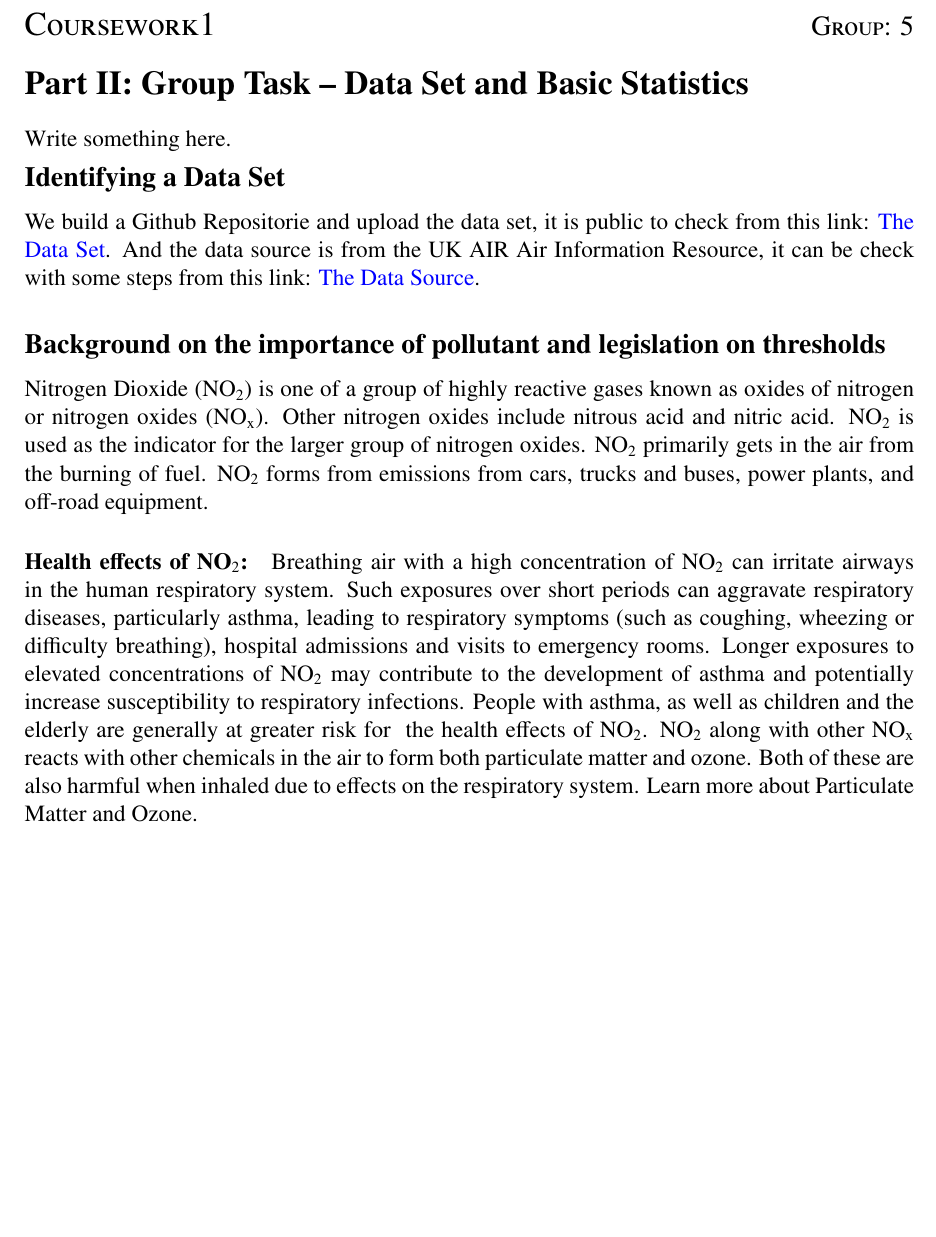
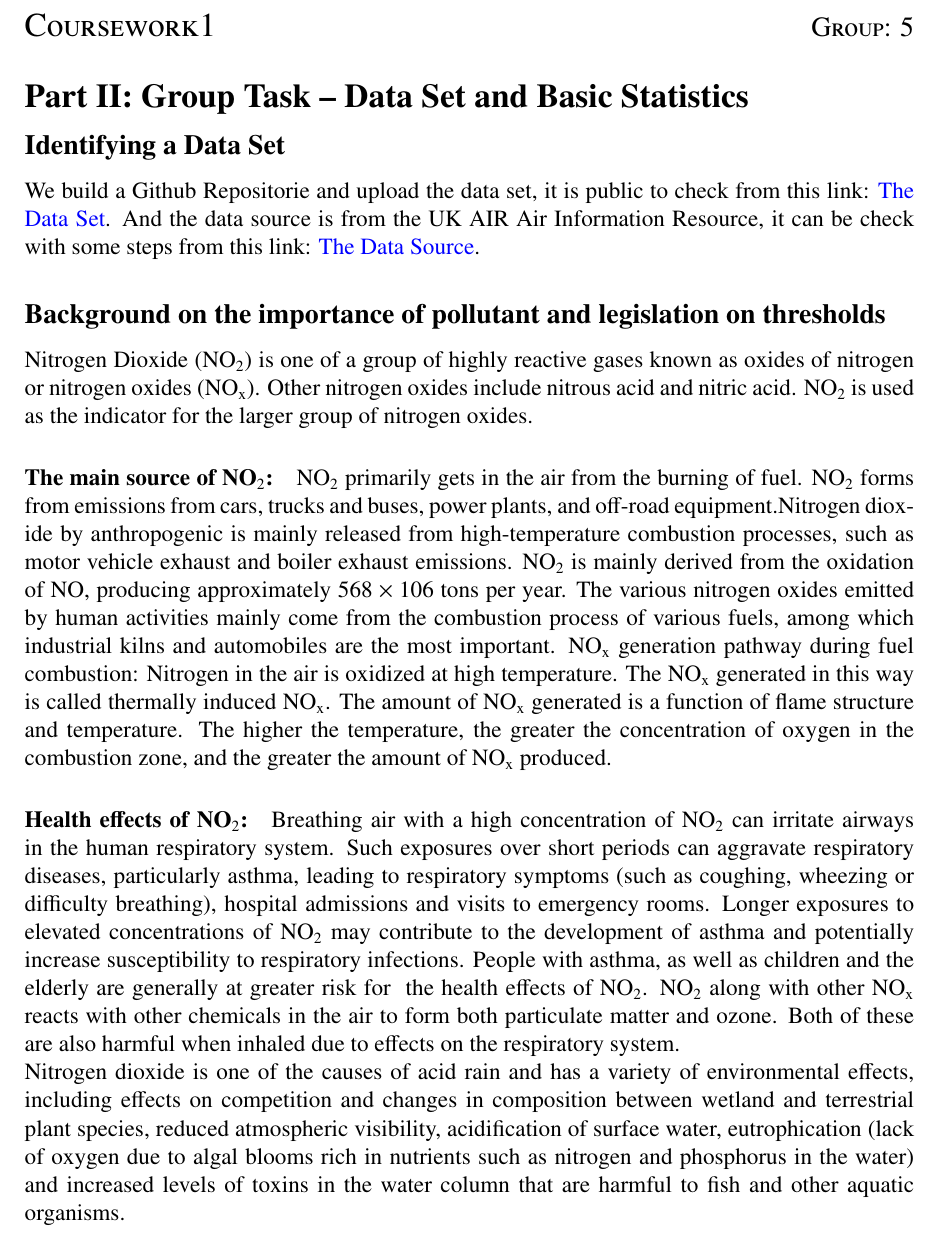
Before and after one commit to Gczmy/ELE8096, a LaTeX document (Coursework1_Group_Part/LaTeX/ELE8096_Coursework1_GroupPart.tex): part of page 1 of 2, cut so that both start at the same text, the shorter picture padded with empty space. Compiled offline with pdfLaTeX.

Commit message:
add more paragrah to introduce NO2 by Y.Zhang and C.Zheng

```diff
--- a/Coursework1_Group_Part/LaTeX/ELE8096_Coursework1_GroupPart.tex
+++ b/Coursework1_Group_Part/LaTeX/ELE8096_Coursework1_GroupPart.tex
@@ -73,11 +73,10 @@
 % --------------------------------------------------------
 \vspace{-0.5cm}
 \section*{Part II: Group Task – Data Set and Basic Statistics}\label{sec:1}
-    Write something here.
 
 % Subsection: Identifying a Data Set
 % ^^^^^^^^^^^^^^^^^^^^^^^^^^^
-\vspace{-0.5cm}
+\vspace{-0.2cm}
 \subsection*{Identifying a Data Set}
     We build a Github Repositorie and upload the data set, it is public to check from this link:
     \href{https://github.com/Gczmy/ELE8096/blob/main/Coursework1_Group_Part/NO2_DATA.xlsx}{The Data Set}.
@@ -94,15 +93,50 @@
     nitrogen oxides include nitrous acid and nitric
     acid. NO$_2$ is used as the indicator for the
     larger group of nitrogen oxides.
+    \paragraph{The main source of NO$_2$:}
     NO$_2$ primarily gets in the air from the burning of fuel.
     NO$_2$ forms from emissions from cars, trucks and buses,
-    power plants, and off-road equipment.
+    power plants, and off-road equipment.Nitrogen dioxide by anthropogenic is mainly released
+    from high-temperature combustion processes, such as
+    motor vehicle exhaust and boiler exhaust emissions. NO$_2$ is mainly derived from the oxidation of NO, producing
+    approximately $568\times106$ tons per year. The various nitrogen
+    oxides emitted by human activities mainly come from the
+    combustion process of various fuels, among which industrial
+    kilns and automobiles are the most important. NO$_{\mathrm{x}}$ generation
+    pathway during fuel combustion: Nitrogen in the air is
+    oxidized at high temperature. The NO$_{\mathrm{x}}$ generated in this way
+    is called thermally induced NO$_{\mathrm{x}}$. The amount of NO$_{\mathrm{x}}$ generated
+    is a function of flame structure and temperature. The
+    higher the temperature, the greater the concentration of
+    oxygen in the combustion zone, and the greater the amount
+    of NO$_{\mathrm{x}}$ produced.
     \paragraph{Health effects of NO$_2$:}
-    Breathing air with a high concentration of NO$_2$ can irritate airways in the human respiratory system. Such exposures over short periods can aggravate respiratory diseases, particularly asthma, leading to respiratory symptoms (such as coughing, wheezing or difficulty breathing), hospital admissions and visits to emergency rooms. Longer exposures to elevated concentrations of NO$_2$ may contribute to the development of asthma and potentially increase susceptibility to respiratory infections. People with asthma, as well as children and the elderly are generally at greater risk for  the health effects of NO$_2$.
-    NO$_2$ along with other NO$_{\mathrm{x}}$ reacts with other chemicals in the air to form both particulate matter and ozone. Both of these are also harmful when inhaled due to effects on the respiratory system.
-    Learn more about Particulate Matter and Ozone.
-
-
+    Breathing air with a high concentration of NO$_2$ can
+    irritate airways in the human respiratory system. Such
+    exposures over short periods can aggravate respiratory
+    diseases, particularly asthma, leading to respiratory
+    symptoms (such as coughing, wheezing or difficulty
+    breathing), hospital admissions and visits to emergency
+    rooms. Longer exposures to elevated concentrations of
+    NO$_2$ may contribute to the development of asthma and
+    potentially increase susceptibility to respiratory
+    infections. People with asthma, as well as children and
+    the elderly are generally at greater risk for  the
+    health effects of NO$_2$.
+    NO$_2$ along with other NO$_{\mathrm{x}}$ reacts with
+    other chemicals in the air to form both particulate
+    matter and ozone. Both of these are also harmful when
+    inhaled due to effects on the respiratory system.\\
+    Nitrogen dioxide is one of the causes of acid rain
+    and has a variety of environmental effects, including
+    effects on competition and changes in composition
+    between wetland and terrestrial plant species,
+    reduced atmospheric visibility, acidification of
+    surface water, eutrophication (lack of oxygen due
+    to algal blooms rich in nutrients such as nitrogen
+    and phosphorus in the water) and increased levels
+    of toxins in the water column that are harmful to
+    fish and other aquatic organisms.
 
 % Subsection: Basic statistics on the data set
 % ^^^^^^^^^^^^^^^^^^^^^^^^^^^
```
Also changed, not shown: Coursework1_Group_Part/LaTeX/ELE8096_Coursework1_GroupPart.pdf.
